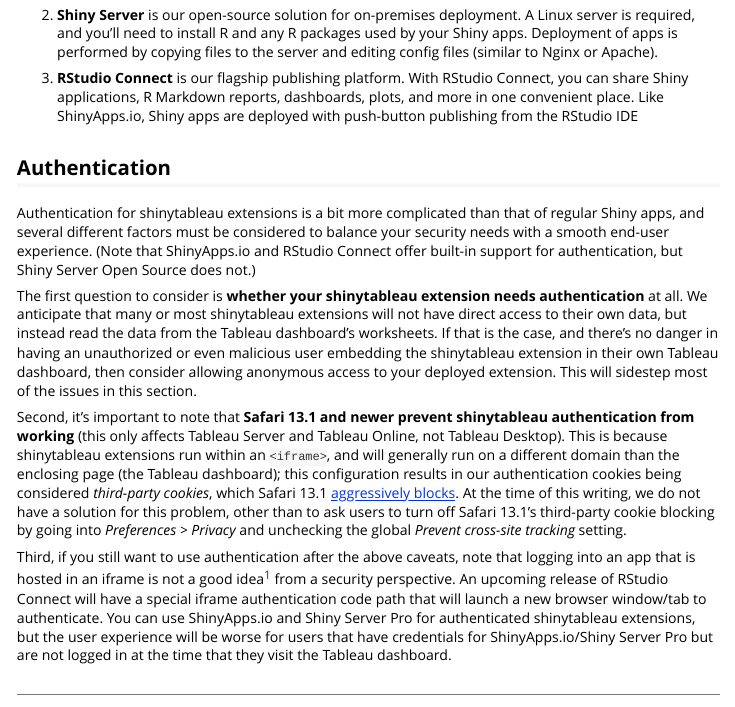
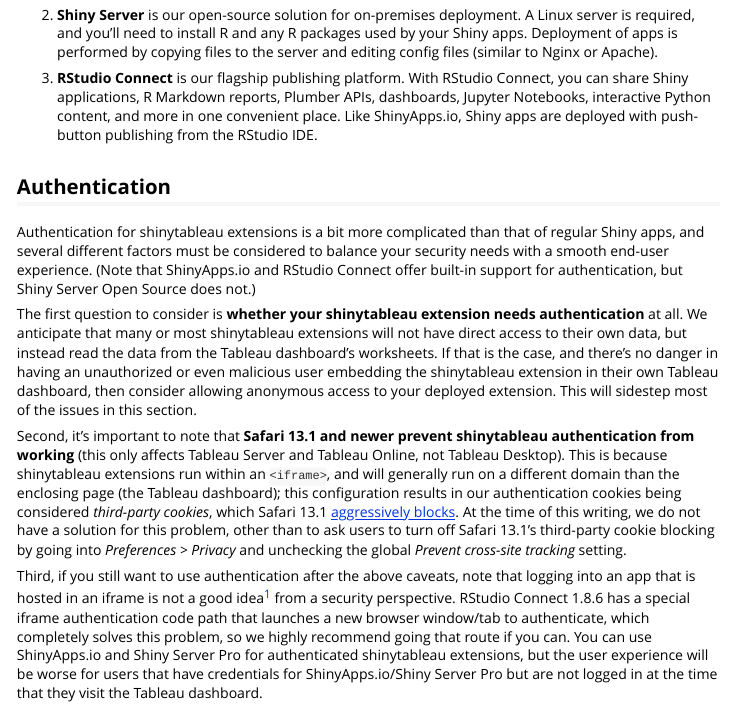
Before and after one commit to rstudio/shinytableau, an R Markdown document (vignettes/deployment.Rmd): the page in a window 1100 px wide, from 250 px down. Rendered offline with R 4.5, knitr and Pandoc, with nearby package versions.

Commit message:
Documentation feedback

```diff
--- a/vignettes/deployment.Rmd
+++ b/vignettes/deployment.Rmd
@@ -15,7 +15,7 @@
 
 2.  **Shiny Server** is our open-source solution for on-premises deployment. A Linux server is required, and you'll need to install R and any R packages used by your Shiny apps. Deployment of apps is performed by copying files to the server and editing config files (similar to Nginx or Apache).
 
-3.  **RStudio Connect** is our flagship publishing platform. With RStudio Connect, you can share Shiny applications, R Markdown reports, dashboards, plots, and more in one convenient place. Like ShinyApps.io, Shiny apps are deployed with push-button publishing from the RStudio IDE
+3.  **RStudio Connect** is our flagship publishing platform. With RStudio Connect, you can share Shiny applications, R Markdown reports, Plumber APIs, dashboards, Jupyter Notebooks, interactive Python content, and more in one convenient place. Like ShinyApps.io, Shiny apps are deployed with push-button publishing from the RStudio IDE.
 
 ## Authentication
 
@@ -25,6 +25,6 @@
 
 Second, it's important to note that **Safari 13.1 and newer prevent shinytableau authentication from working** (this only affects Tableau Server and Tableau Online, not Tableau Desktop). This is because shinytableau extensions run within an `<iframe>`, and will generally run on a different domain than the enclosing page (the Tableau dashboard); this configuration results in our authentication cookies being considered *third-party cookies*, which Safari 13.1 [aggressively blocks](https://webkit.org/blog/10218/full-third-party-cookie-blocking-and-more/). At the time of this writing, we do not have a solution for this problem, other than to ask users to turn off Safari 13.1's third-party cookie blocking by going into _Preferences > Privacy_ and unchecking the global _Prevent cross-site tracking_ setting.
 
-Third, if you still want to use authentication after the above caveats, note that logging into an app that is hosted in an iframe is not a good idea[^3] from a security perspective. An upcoming release of RStudio Connect <!--TODO: Update when released--> will have a special iframe authentication code path that will launch a new browser window/tab to authenticate. You can use ShinyApps.io and Shiny Server Pro for authenticated shinytableau extensions, but the user experience will be worse for users that have credentials for ShinyApps.io/Shiny Server Pro but are not logged in at the time that they visit the Tableau dashboard.
+Third, if you still want to use authentication after the above caveats, note that logging into an app that is hosted in an iframe is not a good idea[^3] from a security perspective. RStudio Connect 1.8.6 has a special iframe authentication code path that launches a new browser window/tab to authenticate, which completely solves this problem, so we highly recommend going that route if you can. You can use ShinyApps.io and Shiny Server Pro for authenticated shinytableau extensions, but the user experience will be worse for users that have credentials for ShinyApps.io/Shiny Server Pro but are not logged in at the time that they visit the Tableau dashboard.
 
 [^3]: Most well-designed login forms will not allow themselves to be presented when hosted in an iframe, as a preventative measure against [clickjacking](https://owasp.org/www-community/attacks/Clickjacking) and phishing attacks.
```
Also changed, not shown: vignettes/shinytableau.Rmd (+1 -1 lines).
